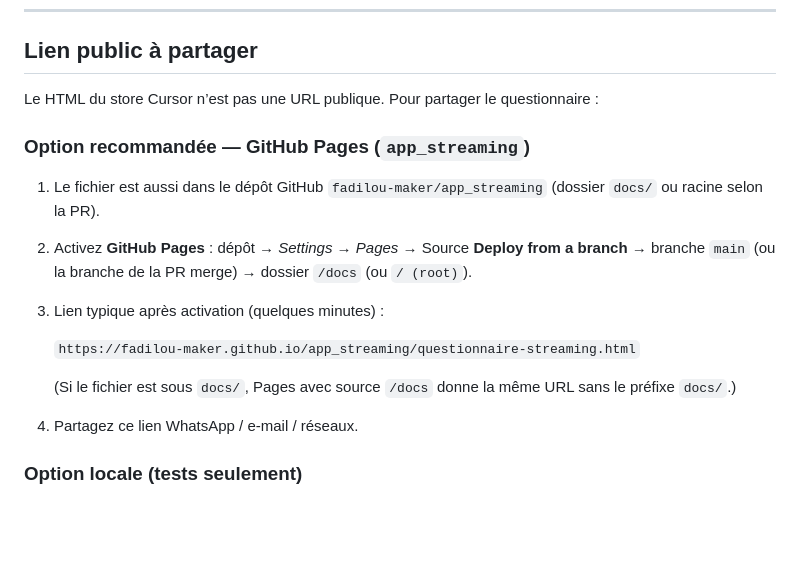
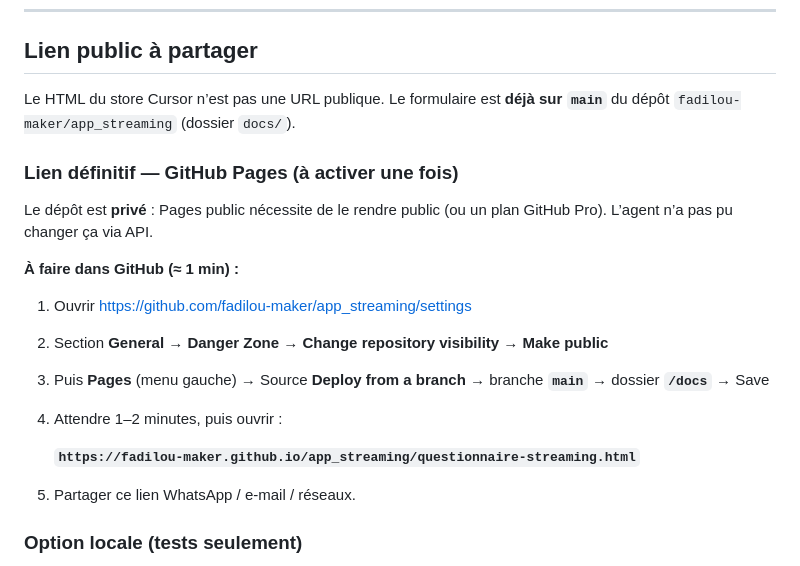
Before and after one commit to fadilou-maker/app_streaming, a Markdown page: docs/comment-collecter-reponses.md, the part around the change. Drawn GitHub-style; blank space fills up the shorter version.

Commit message:
Clarify Pages setup: make repo public then enable /docs
Co-authored-by: radjifadilou <radjifadilou@gmail.com>

```diff
--- a/docs/comment-collecter-reponses.md
+++ b/docs/comment-collecter-reponses.md
@@ -46,19 +46,22 @@ Astuce : faites un premier test vous-même (remplir le minimum requis + Envoyer)
 
 ## Lien public à partager
 
-Le HTML du store Cursor n’est pas une URL publique. Pour partager le questionnaire :
+Le HTML du store Cursor n’est pas une URL publique. Le formulaire est **déjà sur `main`** du dépôt `fadilou-maker/app_streaming` (dossier `docs/`).
 
-### Option recommandée — GitHub Pages (`app_streaming`)
+### Lien définitif — GitHub Pages (à activer une fois)
 
-1. Le fichier est aussi dans le dépôt GitHub `fadilou-maker/app_streaming` (dossier `docs/` ou racine selon la PR).
-2. Activez **GitHub Pages** : dépôt → *Settings* → *Pages* → Source **Deploy from a branch** → branche `main` (ou la branche de la PR merge) → dossier `/docs` (ou `/ (root)`).
-3. Lien typique après activation (quelques minutes) :
+Le dépôt est **privé** : Pages public nécessite de le rendre public (ou un plan GitHub Pro). L’agent n’a pas pu changer ça via API.
 
-   `https://fadilou-maker.github.io/app_streaming/questionnaire-streaming.html`
+**À faire dans GitHub (≈ 1 min) :**
 
-   (Si le fichier est sous `docs/`, Pages avec source `/docs` donne la même URL sans le préfixe `docs/`.)
+1. Ouvrir https://github.com/fadilou-maker/app_streaming/settings
+2. Section **General** → **Danger Zone** → **Change repository visibility** → **Make public**
+3. Puis **Pages** (menu gauche) → Source **Deploy from a branch** → branche **`main`** → dossier **`/docs`** → Save
+4. Attendre 1–2 minutes, puis ouvrir :
 
-4. Partagez ce lien WhatsApp / e-mail / réseaux.
+   **`https://fadilou-maker.github.io/app_streaming/questionnaire-streaming.html`**
+
+5. Partager ce lien WhatsApp / e-mail / réseaux.
 
 ### Option locale (tests seulement)
 
```
